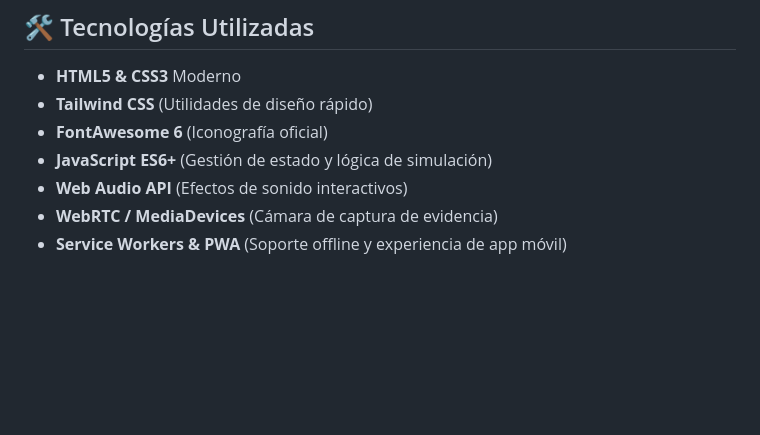
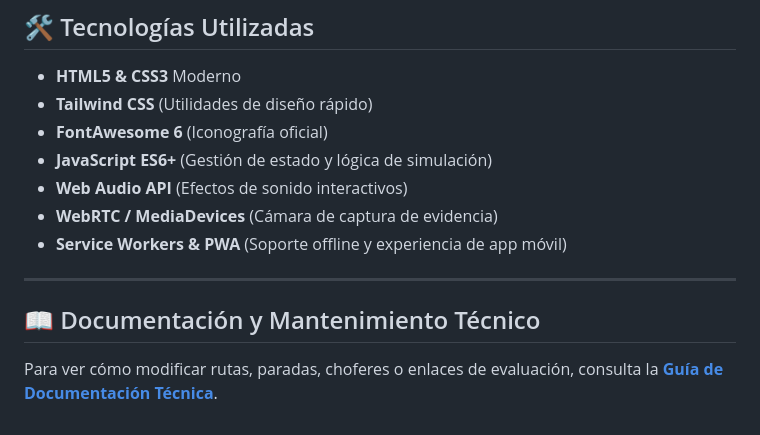
Before and after one commit to diegolp00-ui/shalom-choferes, a Markdown page: README.md, the part around the change. GitHub-like rendering; blank space fills up the shorter version.

Commit message:
docs: Agregar DOCUMENTACION.md con guia tecnica de mantenimiento y gestion de cambios

```diff
--- a/README.md
+++ b/README.md
@@ -96,3 +96,9 @@ git push -u origin main
 - **Web Audio API** (Efectos de sonido interactivos)
 - **WebRTC / MediaDevices** (Cámara de captura de evidencia)
 - **Service Workers & PWA** (Soporte offline y experiencia de app móvil)
+
+---
+
+## 📖 Documentación y Mantenimiento Técnico
+
+Para ver cómo modificar rutas, paradas, choferes o enlaces de evaluación, consulta la **[Guía de Documentación Técnica](DOCUMENTACION.md)**.
```
Also changed, not shown: DOCUMENTACION.md (added, +127 -0 lines).
